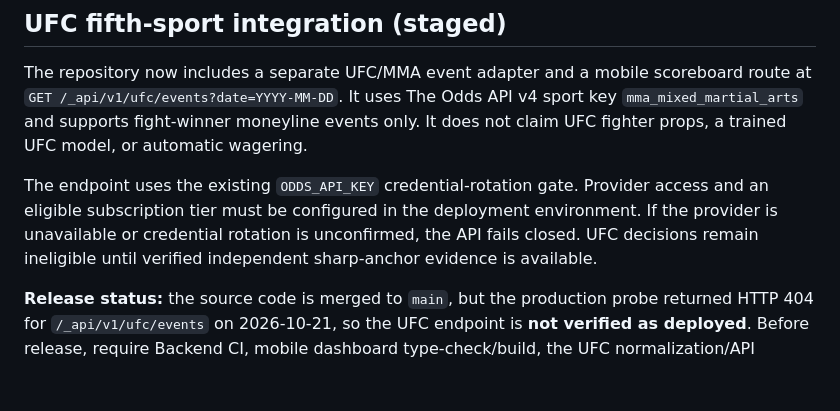
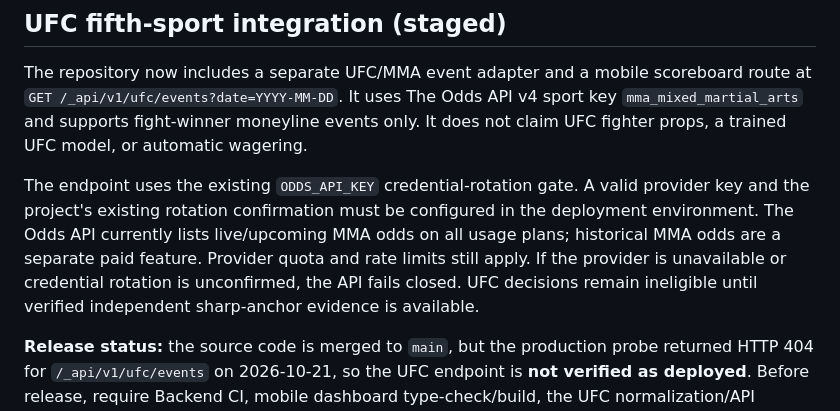
Before and after one commit to filthycashout/betp-app-, a Markdown page: README.md, the part around the change. Drawn GitHub-style; blank space fills up the shorter version.

Commit message:
Clarify current UFC provider access and quota requirements

```diff
--- a/README.md
+++ b/README.md
@@ -94,6 +94,6 @@ Historical evidence is preserved as provenance, not automatically treated as cur
 
 The repository now includes a separate UFC/MMA event adapter and a mobile scoreboard route at `GET /_api/v1/ufc/events?date=YYYY-MM-DD`. It uses The Odds API v4 sport key `mma_mixed_martial_arts` and supports fight-winner moneyline events only. It does not claim UFC fighter props, a trained UFC model, or automatic wagering.
 
-The endpoint uses the existing `ODDS_API_KEY` credential-rotation gate. Provider access and an eligible subscription tier must be configured in the deployment environment. If the provider is unavailable or credential rotation is unconfirmed, the API fails closed. UFC decisions remain ineligible until verified independent sharp-anchor evidence is available.
+The endpoint uses the existing `ODDS_API_KEY` credential-rotation gate. A valid provider key and the project's existing rotation confirmation must be configured in the deployment environment. The Odds API currently lists live/upcoming MMA odds on all usage plans; historical MMA odds are a separate paid feature. Provider quota and rate limits still apply. If the provider is unavailable or credential rotation is unconfirmed, the API fails closed. UFC decisions remain ineligible until verified independent sharp-anchor evidence is available.
 
 **Release status:** the source code is merged to `main`, but the production probe returned HTTP 404 for `/_api/v1/ufc/events` on 2026-10-21, so the UFC endpoint is **not verified as deployed**. Before release, require Backend CI, mobile dashboard type-check/build, the UFC normalization/API contract tests, a live provider canary with a legitimate rotated key, and a deployed smoke test. Existing NFL/NBA/MLB/NHL contracts remain unchanged in this first migration step.
```
